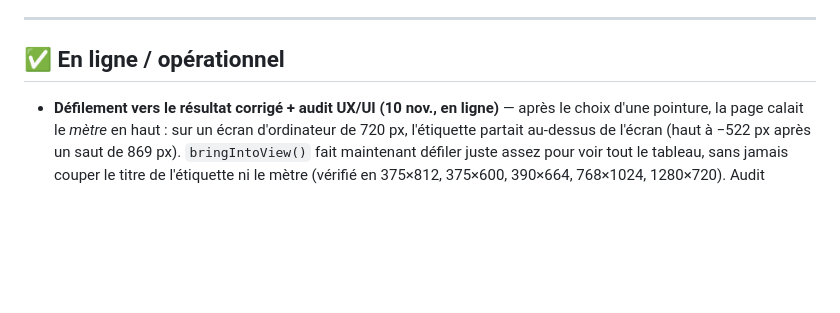
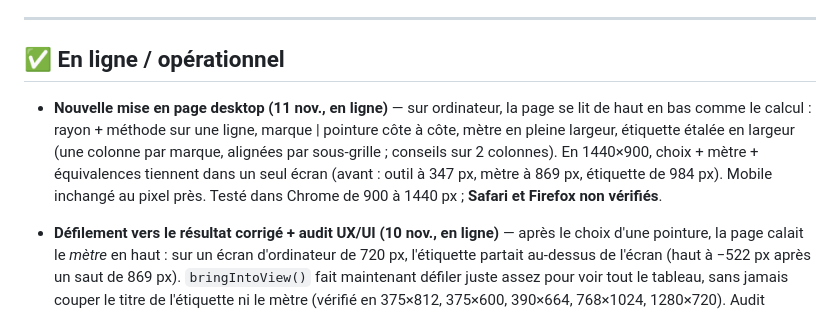
Before and after one commit to dajghub/sizecheck, a Markdown page: STATUS.md, the part around the change. Drawn GitHub-style; blank space fills up the shorter version.

Commit message:
docs(status): nouvelle mise en page desktop
Co-Authored-By: Claude Opus 5.5 <noreply@anthropic.com>

```diff
--- a/STATUS.md
+++ b/STATUS.md
@@ -14,6 +14,8 @@ Pour reprendre, dans l'ordre :
 ---
 
 ## ✅ En ligne / opérationnel
+
+- **Nouvelle mise en page desktop (11 nov., en ligne)** — sur ordinateur, la page se lit de haut en bas comme le calcul : rayon + méthode sur une ligne, marque | pointure côte à côte, mètre en pleine largeur, étiquette étalée en largeur (une colonne par marque, alignées par sous-grille ; conseils sur 2 colonnes). En 1440×900, choix + mètre + équivalences tiennent dans un seul écran (avant : outil à 347 px, mètre à 869 px, étiquette de 984 px). Mobile inchangé au pixel près. Testé dans Chrome de 900 à 1440 px ; **Safari et Firefox non vérifiés**.
 
 - **Défilement vers le résultat corrigé + audit UX/UI (10 nov., en ligne)** — après le choix d'une pointure, la page calait le *mètre* en haut : sur un écran d'ordinateur de 720 px, l'étiquette partait au-dessus de l'écran (haut à −522 px après un saut de 869 px). `bringIntoView()` fait maintenant défiler juste assez pour voir tout le tableau, sans jamais couper le titre de l'étiquette ni le mètre (vérifié en 375×812, 375×600, 390×664, 768×1024, 1280×720). Audit complet dans `audits/2026-11-10-audit-ux-ui.md` (skill ux-ui-audit) : 1 critique, 2 majeurs, 2 accessibilité, 2 notes.
   - **Corrigés dans la foulée (10 nov.)** : conseil HOKA « modèles femme » masqué en rayon homme (champ `tipGender`, site + extension via `scHasTip()`, contrôlé par `check_sync.py`) · mode cm : message « Entre une longueur entre 18 et 35 cm » + `aria-invalid` quand la saisie est refusée (pas pendant la frappe de « 2 » vers « 26 »), sous-titre de l'étiquette vide adapté · focus clavier conservé après le choix d'une marque/pointure (boutons mis à jour au lieu d'être recréés) · lecteurs d'écran : une phrase courte annoncée (« Nike 43 homme, soit 26,7 cm : 7 équivalences affichées. ») au lieu des 1 939 caractères de l'étiquette · zones cliquables des petits liens agrandies à ~44 px sans déplacer le texte (en-tête, pied de page, page légale, lien « Convertir » des pages de comparaison).
```
